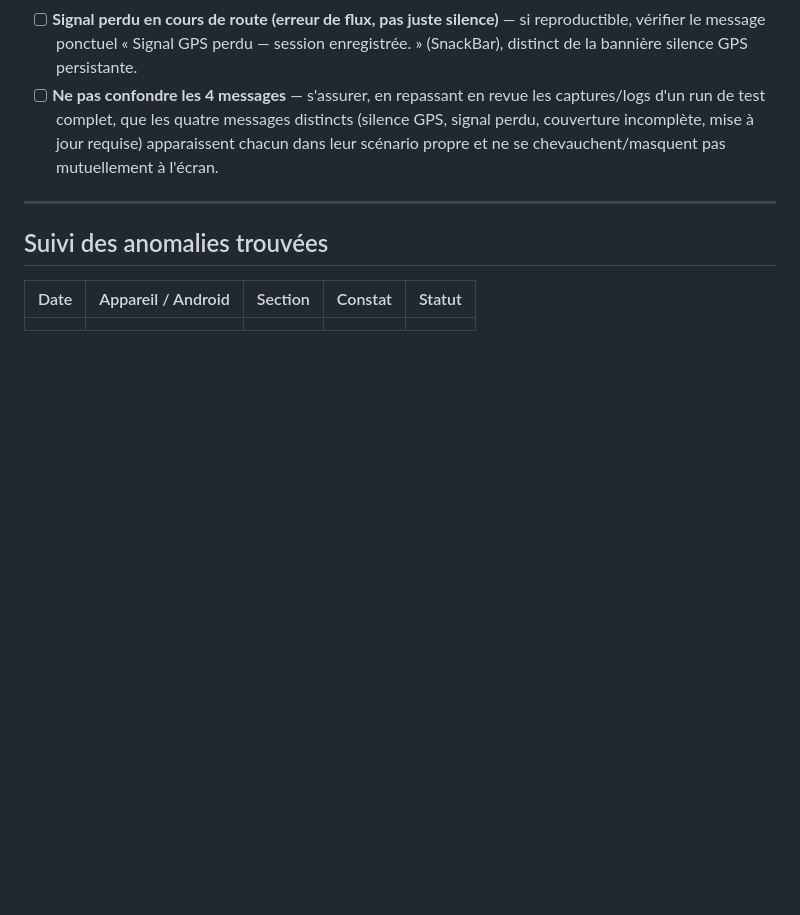
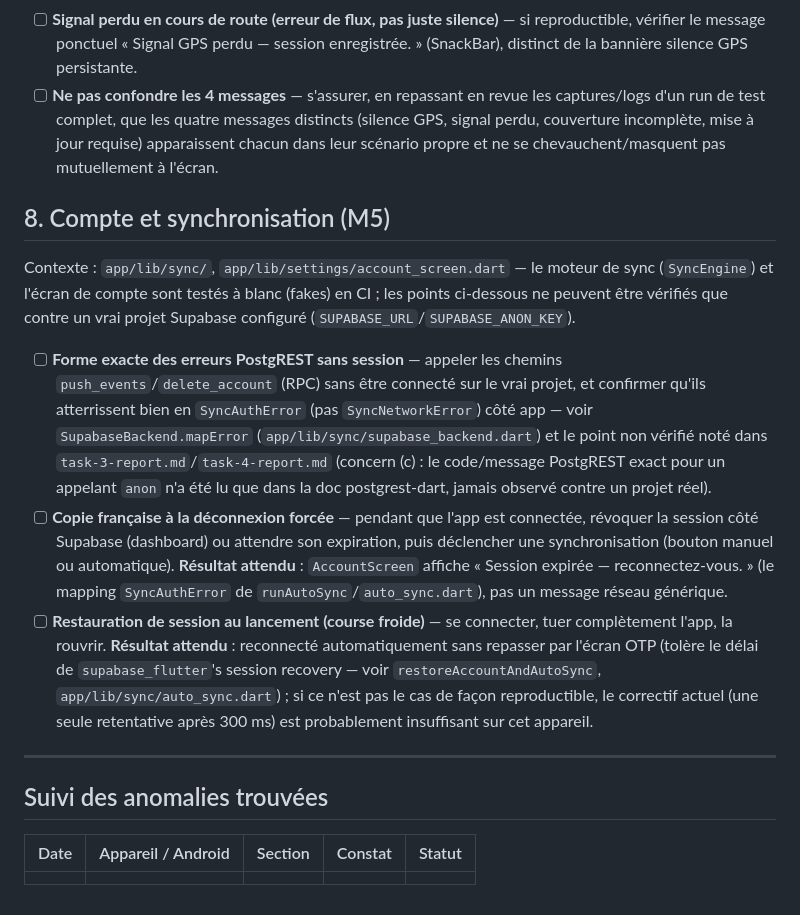
Before and after one commit to igapon/randomwalk, a Markdown page: docs/qa-device-checklist.md, the part around the change. GitHub-like rendering; blank space fills up the shorter version.

Commit message:
docs(qa): add M5 account/sync section to the device QA checklist
Task 3 flagged that the exact PostgREST error shape for an unauthenticated
push_events/delete_account call, and the cold-start currentUser() session
recovery race, are only verifiable against a live Supabase project — none
exists in this environment. Adds three concrete device-QA checks so the
owner can confirm SyncAuthError mapping and the French error copy land
correctly, and that launch-time session restore works in practice.

Co-Authored-By: Claude Fable 5 <noreply@anthropic.com>

```diff
--- a/docs/qa-device-checklist.md
+++ b/docs/qa-device-checklist.md
@@ -329,6 +329,35 @@ couverture — voir section 3).
   requise) apparaissent chacun dans leur scénario propre et ne se
   chevauchent/masquent pas mutuellement à l'écran.
 
+## 8. Compte et synchronisation (M5)
+
+Contexte : `app/lib/sync/`, `app/lib/settings/account_screen.dart` — le
+moteur de sync (`SyncEngine`) et l'écran de compte sont testés à blanc
+(fakes) en CI ; les points ci-dessous ne peuvent être vérifiés que contre
+un vrai projet Supabase configuré (`SUPABASE_URL`/`SUPABASE_ANON_KEY`).
+
+- [ ] **Forme exacte des erreurs PostgREST sans session** — appeler les
+  chemins `push_events`/`delete_account` (RPC) sans être connecté sur le
+  vrai projet, et confirmer qu'ils atterrissent bien en `SyncAuthError`
+  (pas `SyncNetworkError`) côté app — voir `SupabaseBackend.mapError`
+  (`app/lib/sync/supabase_backend.dart`) et le point non vérifié noté dans
+  `task-3-report.md`/`task-4-report.md` (concern (c) : le code/message
+  PostgREST exact pour un appelant `anon` n'a été lu que dans la doc
+  postgrest-dart, jamais observé contre un projet réel).
+- [ ] **Copie française à la déconnexion forcée** — pendant que l'app est
+  connectée, révoquer la session côté Supabase (dashboard) ou attendre son
+  expiration, puis déclencher une synchronisation (bouton manuel ou
+  automatique). **Résultat attendu** : `AccountScreen` affiche « Session
+  expirée — reconnectez-vous. » (le mapping `SyncAuthError` de
+  `runAutoSync`/`auto_sync.dart`), pas un message réseau générique.
+- [ ] **Restauration de session au lancement (course froide)** — se
+  connecter, tuer complètement l'app, la rouvrir. **Résultat attendu** :
+  reconnecté automatiquement sans repasser par l'écran OTP (tolère le
+  délai de `supabase_flutter`'s session recovery — voir
+  `restoreAccountAndAutoSync`, `app/lib/sync/auto_sync.dart`) ; si ce
+  n'est pas le cas de façon reproductible, le correctif actuel (une seule
+  retentative après 300 ms) est probablement insuffisant sur cet appareil.
+
 ---
 
 ## Suivi des anomalies trouvées
```
